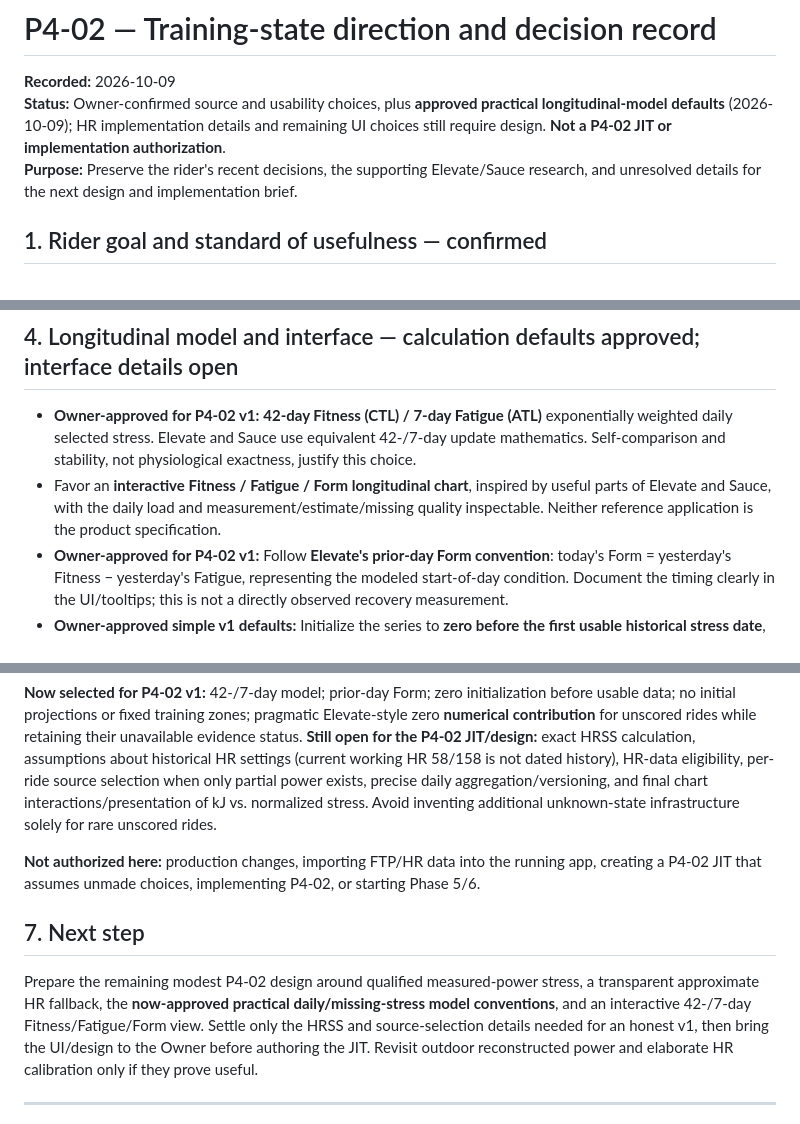
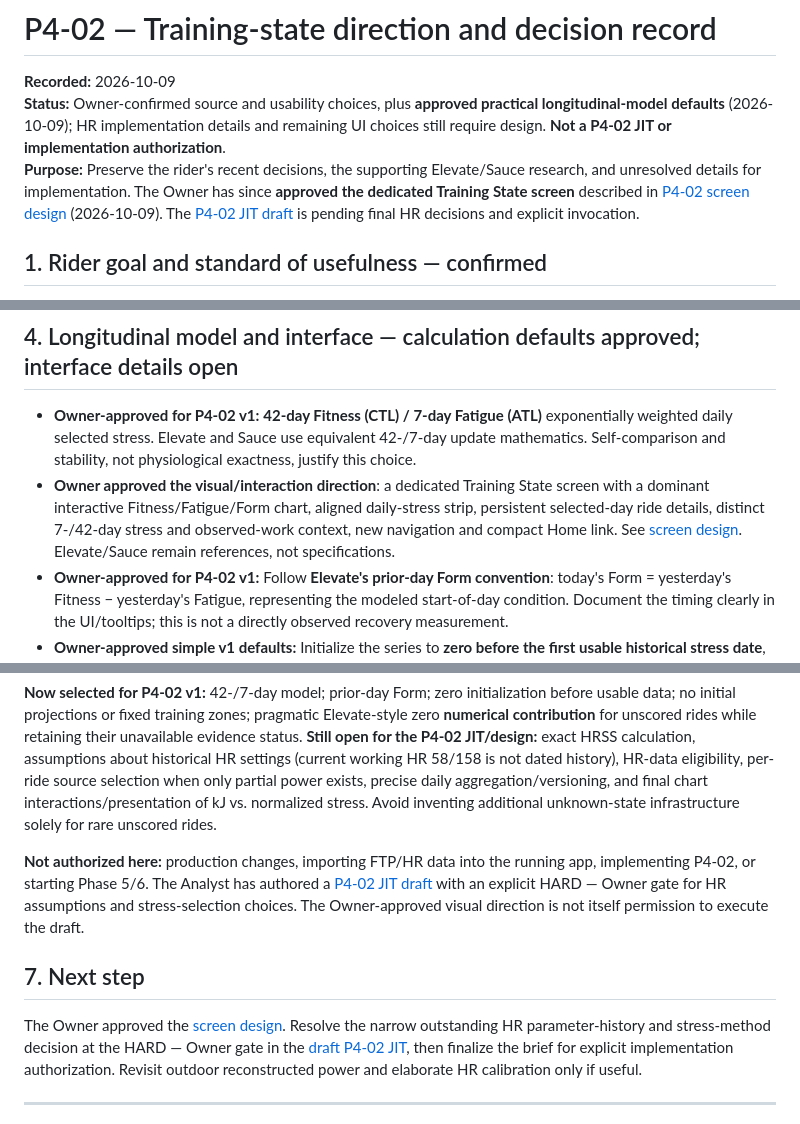
Before and after one commit to k14krug/my_strava, a Markdown page: docs/design/P4-02-training-state-direction.md, 3 parts joined by grey strips. GitHub-like rendering.

Commit message:
docs: link approved P4-02 screen and gated implementation brief

```diff
--- a/docs/design/P4-02-training-state-direction.md
+++ b/docs/design/P4-02-training-state-direction.md
@@ -2,7 +2,7 @@
 
 **Recorded:** 2026-10-09
 **Status:** Owner-confirmed source and usability choices, plus **approved practical longitudinal-model defaults** (2026-10-09); HR implementation details and remaining UI choices still require design. **Not a P4-02 JIT or implementation authorization**.
-**Purpose:** Preserve the rider's recent decisions, the supporting Elevate/Sauce research, and unresolved details for the next design and implementation brief.
+**Purpose:** Preserve the rider's recent decisions, the supporting Elevate/Sauce research, and unresolved details for implementation. The Owner has since **approved the dedicated Training State screen** described in [P4-02 screen design](P4-02-training-state-screen.md) (2026-10-09). The [P4-02 JIT draft](../tasks/P4-02.md) is pending final HR decisions and explicit invocation.
 
 ## 1. Rider goal and standard of usefulness — confirmed
 
@@ -32,7 +32,7 @@ Do **not** automatically apply a universal multiplier to HRSS: preliminary paire
 ## 4. Longitudinal model and interface — calculation defaults approved; interface details open
 
 - **Owner-approved for P4-02 v1:** **42-day Fitness (CTL) / 7-day Fatigue (ATL)** exponentially weighted daily selected stress. Elevate and Sauce use equivalent 42-/7-day update mathematics. Self-comparison and stability, not physiological exactness, justify this choice.
-- Favor an **interactive Fitness / Fatigue / Form longitudinal chart**, inspired by useful parts of Elevate and Sauce, with the daily load and measurement/estimate/missing quality inspectable. Neither reference application is the product specification.
+- **Owner approved the visual/interaction direction**: a dedicated Training State screen with a dominant interactive Fitness/Fatigue/Form chart, aligned daily-stress strip, persistent selected-day ride details, distinct 7-/42-day stress and observed-work context, new navigation and compact Home link. See [screen design](P4-02-training-state-screen.md). Elevate/Sauce remain references, not specifications.
 - **Owner-approved for P4-02 v1:** Follow **Elevate's prior-day Form convention**: today's Form = yesterday's Fitness − yesterday's Fatigue, representing the modeled start-of-day condition. Document the timing clearly in the UI/tooltips; this is not a directly observed recovery measurement.
 - **Owner-approved simple v1 defaults:** Initialize the series to **zero before the first usable historical stress date**, with the early build-up treated as provisional; **omit future projections** in the first release; **do not adopt Elevate's fixed Form training-zone labels/thresholds yet**. Such zones are reference material only, not validated medical, readiness, or overtraining judgments. Subjective recovery context may enrich later interpretation but must not be compulsory.
 - Preserve the distinction between **observed work (kJ)** and **FTP-normalized training stress** from P4-01. The exact placement of these alongside the new Fitness Trend chart remains a P4-02 presentation choice; earlier work/stress display concepts are not a mandate to use large dashboard cards.
@@ -53,11 +53,11 @@ Do **not** automatically apply a universal multiplier to HRSS: preliminary paire
 
 **Now selected for P4-02 v1:** 42-/7-day model; prior-day Form; zero initialization before usable data; no initial projections or fixed training zones; pragmatic Elevate-style zero **numerical contribution** for unscored rides while retaining their unavailable evidence status. **Still open for the P4-02 JIT/design:** exact HRSS calculation, assumptions about historical HR settings (current working HR 58/158 is not dated history), HR-data eligibility, per-ride source selection when only partial power exists, precise daily aggregation/versioning, and final chart interactions/presentation of kJ vs. normalized stress. Avoid inventing additional unknown-state infrastructure solely for rare unscored rides.
 
-**Not authorized here:** production changes, importing FTP/HR data into the running app, creating a P4-02 JIT that assumes unmade choices, implementing P4-02, or starting Phase 5/6.
+**Not authorized here:** production changes, importing FTP/HR data into the running app, implementing P4-02, or starting Phase 5/6. The Analyst has authored a [P4-02 JIT draft](../tasks/P4-02.md) with an explicit HARD — Owner gate for HR assumptions and stress-selection choices. The Owner-approved visual direction is not itself permission to execute the draft.
 
 ## 7. Next step
 
-Prepare the remaining modest P4-02 design around qualified measured-power stress, a transparent approximate HR fallback, the **now-approved practical daily/missing-stress model conventions**, and an interactive 42-/7-day Fitness/Fatigue/Form view. Settle only the HRSS and source-selection details needed for an honest v1, then bring the UI/design to the Owner before authoring the JIT. Revisit outdoor reconstructed power and elaborate HR calibration only if they prove useful.
+The Owner approved the [screen design](P4-02-training-state-screen.md). Resolve the narrow outstanding HR parameter-history and stress-method decision at the HARD — Owner gate in the [draft P4-02 JIT](../tasks/P4-02.md), then finalize the brief for explicit implementation authorization. Revisit outdoor reconstructed power and elaborate HR calibration only if useful.
 
 ---
 
```
